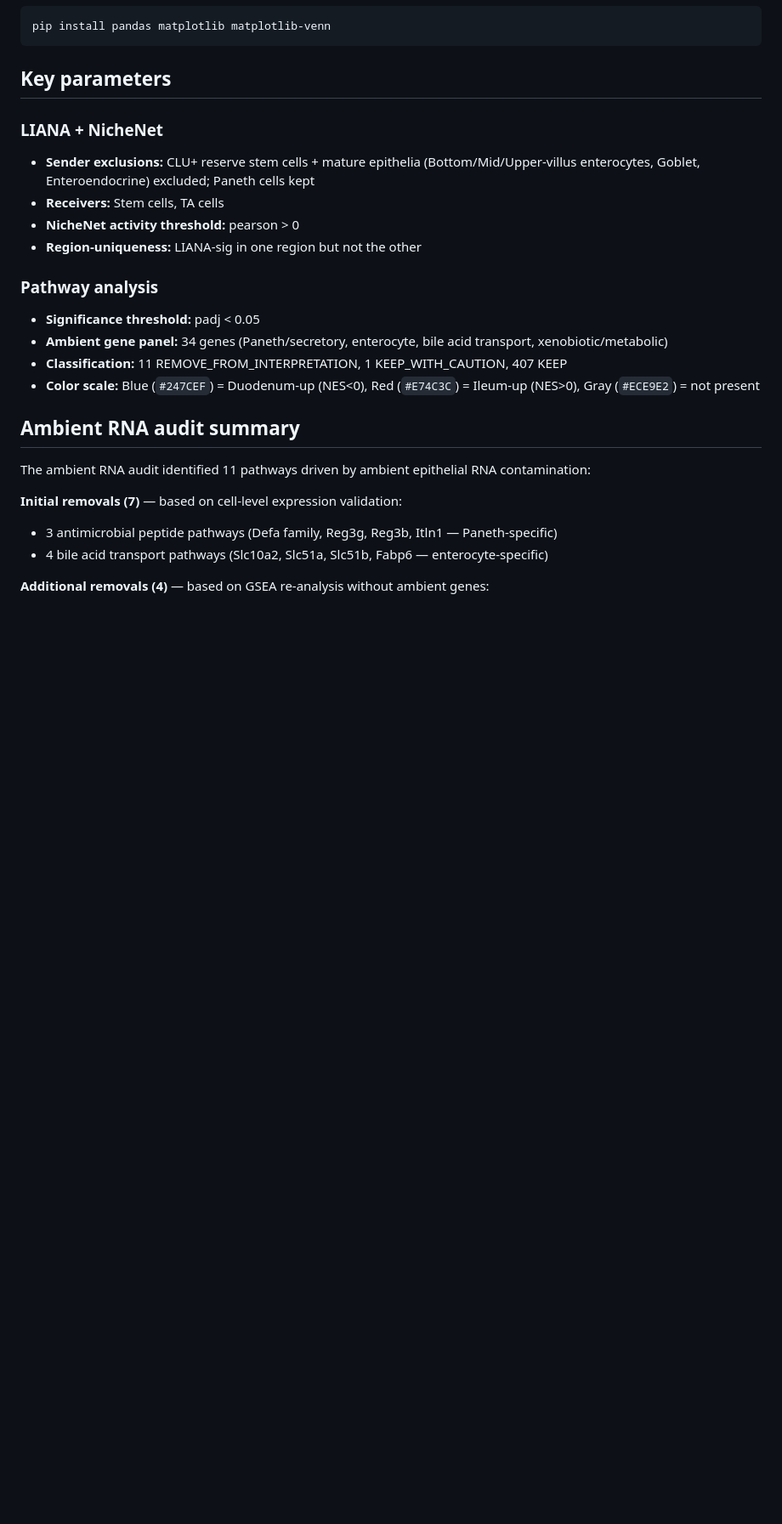
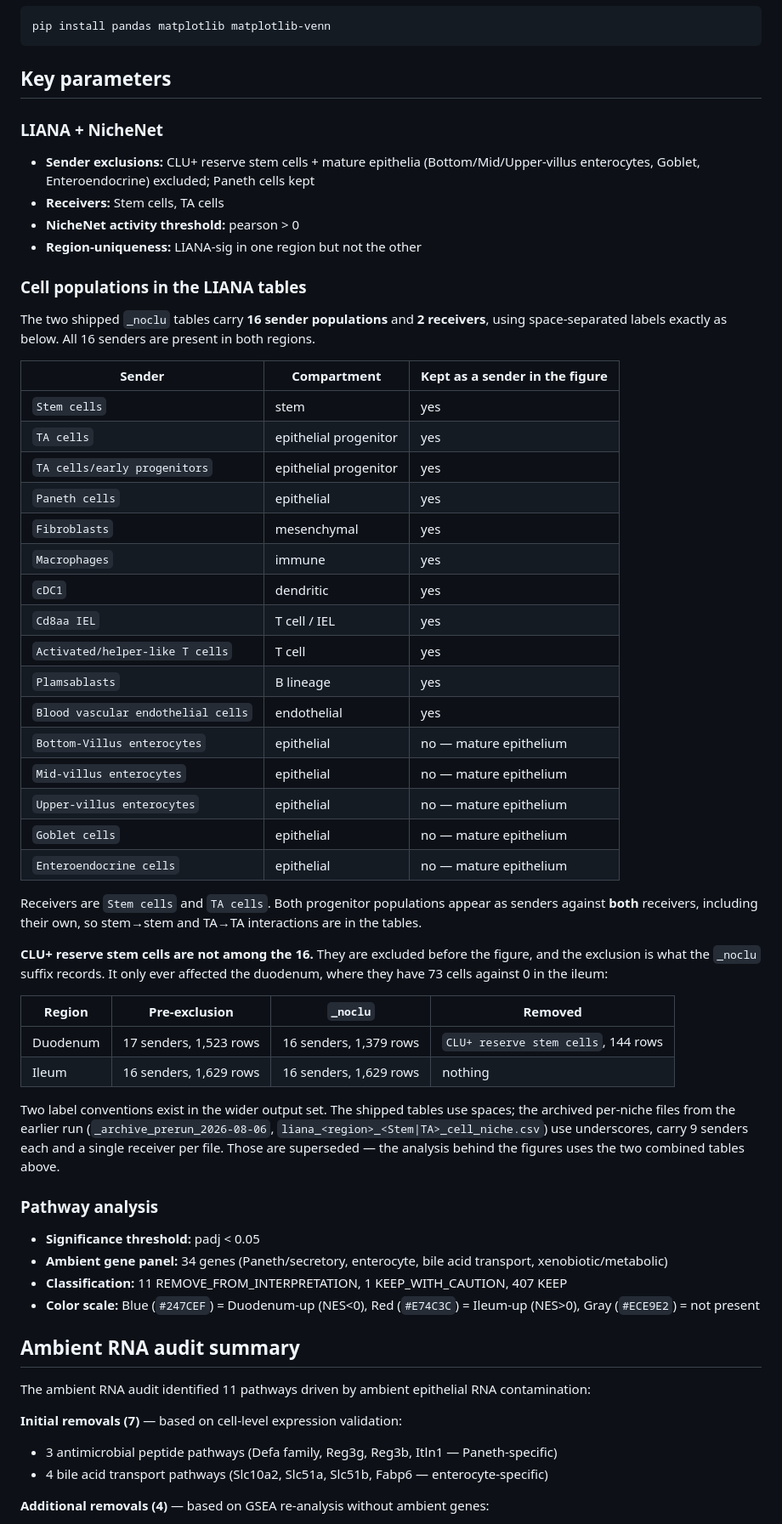
Before and after one commit to Naiklab/Cherry-PIC-Intestinal-Niches, a Markdown page: Biomni-code-external/README.md, the part around the change. Shown at 85% size. Rendered like a GitHub page; blank space fills up the shorter version.

Commit message:
Document the cell populations in the LIANA tables
Records the 16 senders and 2 receivers in the two shipped tables, with the exact
labels, which of the senders survive the figure's exclusions, and the CLU+
exclusion the _noclu suffix refers to.

The CLU+ exclusion only ever affected the duodenum: 17 senders and 1523 rows
before, 16 and 1379 after, 144 rows dropped. The ileum is unchanged at 16
senders because CLU+ reserve stem cells have no cells there.

Also notes that both progenitor populations send to both receivers, including
their own, and that the archived per-niche files from the earlier run use a
different label convention and a one-receiver-per-file layout.

Co-Authored-By: Claude Opus 5 <noreply@anthropic.com>

```diff
--- a/Biomni-code-external/README.md
+++ b/Biomni-code-external/README.md
@@ -138,6 +138,49 @@ pip install pandas matplotlib matplotlib-venn
 - **NicheNet activity threshold:** pearson > 0
 - **Region-uniqueness:** LIANA-sig in one region but not the other
 
+### Cell populations in the LIANA tables
+
+The two shipped `_noclu` tables carry **16 sender populations** and **2 receivers**, using
+space-separated labels exactly as below. All 16 senders are present in both regions.
+
+| Sender | Compartment | Kept as a sender in the figure |
+|---|---|---|
+| `Stem cells` | stem | yes |
+| `TA cells` | epithelial progenitor | yes |
+| `TA cells/early progenitors` | epithelial progenitor | yes |
+| `Paneth cells` | epithelial | yes |
+| `Fibroblasts` | mesenchymal | yes |
+| `Macrophages` | immune | yes |
+| `cDC1` | dendritic | yes |
+| `Cd8aa IEL` | T cell / IEL | yes |
+| `Activated/helper-like T cells` | T cell | yes |
+| `Plamsablasts` | B lineage | yes |
+| `Blood vascular endothelial cells` | endothelial | yes |
+| `Bottom-Villus enterocytes` | epithelial | no — mature epithelium |
+| `Mid-villus enterocytes` | epithelial | no — mature epithelium |
+| `Upper-villus enterocytes` | epithelial | no — mature epithelium |
+| `Goblet cells` | epithelial | no — mature epithelium |
+| `Enteroendocrine cells` | epithelial | no — mature epithelium |
+
+Receivers are `Stem cells` and `TA cells`. Both progenitor populations appear as senders
+against **both** receivers, including their own, so stem→stem and TA→TA interactions are in
+the tables.
+
+**CLU+ reserve stem cells are not among the 16.** They are excluded before the figure, and
+the exclusion is what the `_noclu` suffix records. It only ever affected the duodenum, where
+they have 73 cells against 0 in the ileum:
+
+| Region | Pre-exclusion | `_noclu` | Removed |
+|---|---|---|---|
+| Duodenum | 17 senders, 1,523 rows | 16 senders, 1,379 rows | `CLU+ reserve stem cells`, 144 rows |
+| Ileum | 16 senders, 1,629 rows | 16 senders, 1,629 rows | nothing |
+
+Two label conventions exist in the wider output set. The shipped tables use spaces; the
+archived per-niche files from the earlier run (`_archive_prerun_2026-08-06`,
+`liana_<region>_<Stem|TA>_cell_niche.csv`) use underscores, carry 9 senders each and a single
+receiver per file. Those are superseded — the analysis behind the figures uses the two
+combined tables above.
+
 ### Pathway analysis
 - **Significance threshold:** padj < 0.05
 - **Ambient gene panel:** 34 genes (Paneth/secretory, enterocyte, bile acid transport, xenobiotic/metabolic)
```
